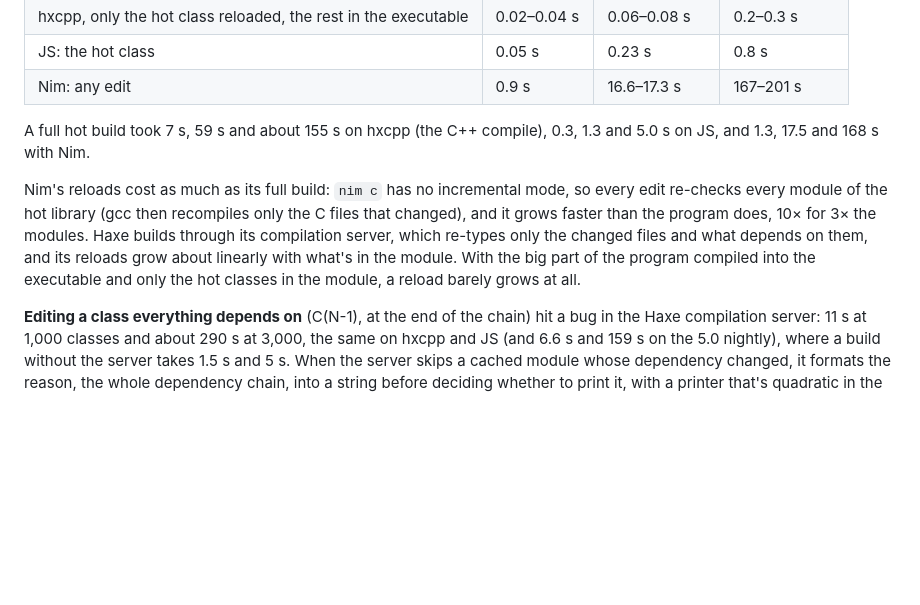
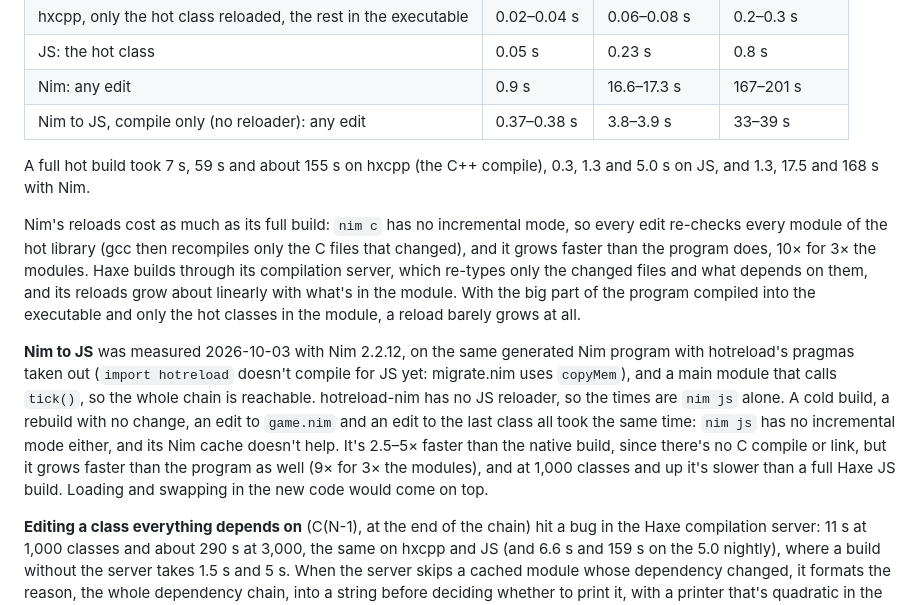
Before and after one commit to whirlinggizmo/hotreload-nim, a Markdown page: docs/comparison.md, the part around the change. GitHub-like rendering; blank space fills up the shorter version.

Commit message:
docs/comparison.md: Nim to JS, compile times only
nim js on the same generated program takes 0.38, 3.8 and 33-39 s at 100,
1,000 and 3,000 modules, the same for a cold build, a rebuild and any edit:
no incremental mode. Faster than the native build, but slower than Haxe's JS
reloads at every size.

```diff
--- a/docs/comparison.md
+++ b/docs/comparison.md
@@ -118,6 +118,7 @@ code's first output; a save adds the reloader's 0.3–0.5 s wait for the file to
 | hxcpp, only the hot class reloaded, the rest in the executable | 0.02–0.04 s | 0.06–0.08 s | 0.2–0.3 s |
 | JS: the hot class | 0.05 s | 0.23 s | 0.8 s |
 | Nim: any edit | 0.9 s | 16.6–17.3 s | 167–201 s |
+| Nim to JS, compile only (no reloader): any edit | 0.37–0.38 s | 3.8–3.9 s | 33–39 s |
 
 A full hot build took 7 s, 59 s and about 155 s on hxcpp (the C++ compile), 0.3, 1.3 and
 5.0 s on JS, and 1.3, 17.5 and 168 s with Nim.
@@ -129,6 +130,17 @@ builds through its compilation server, which re-types only the changed files and
 depends on them, and its reloads grow about linearly with what's in the module. With the
 big part of the program compiled into the executable and only the hot classes in the
 module, a reload barely grows at all.
+
+**Nim to JS** was measured 2026-10-03 with Nim 2.2.12, on the same generated Nim program
+with hotreload's pragmas taken out (`import hotreload` doesn't compile for JS yet:
+migrate.nim uses `copyMem`), and a main module that calls `tick()`, so the whole chain is
+reachable. hotreload-nim has no JS reloader, so the times are `nim js` alone. A cold
+build, a rebuild with no change, an edit to `game.nim` and an edit to the last class all
+took the same time: `nim js` has no incremental mode either, and its Nim cache doesn't
+help. It's 2.5–5× faster than the native build, since there's no C compile or link, but
+it grows faster than the program as well (9× for 3× the modules), and at 1,000 classes
+and up it's slower than a full Haxe JS build. Loading and swapping in the new code would
+come on top.
 
 **Editing a class everything depends on** (C(N-1), at the end of the chain) hit a bug in
 the Haxe compilation server: 11 s at 1,000 classes and about 290 s at 3,000, the same on
```
